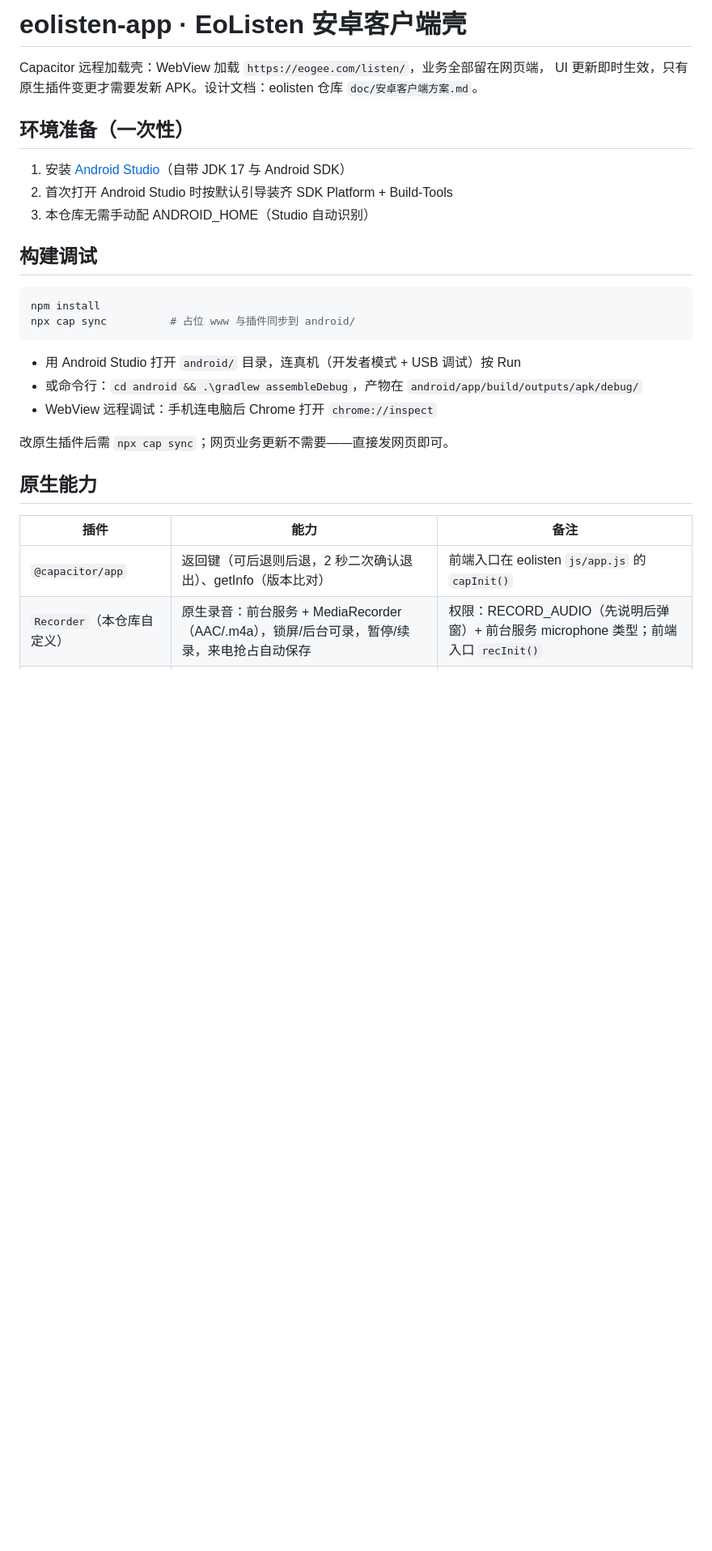
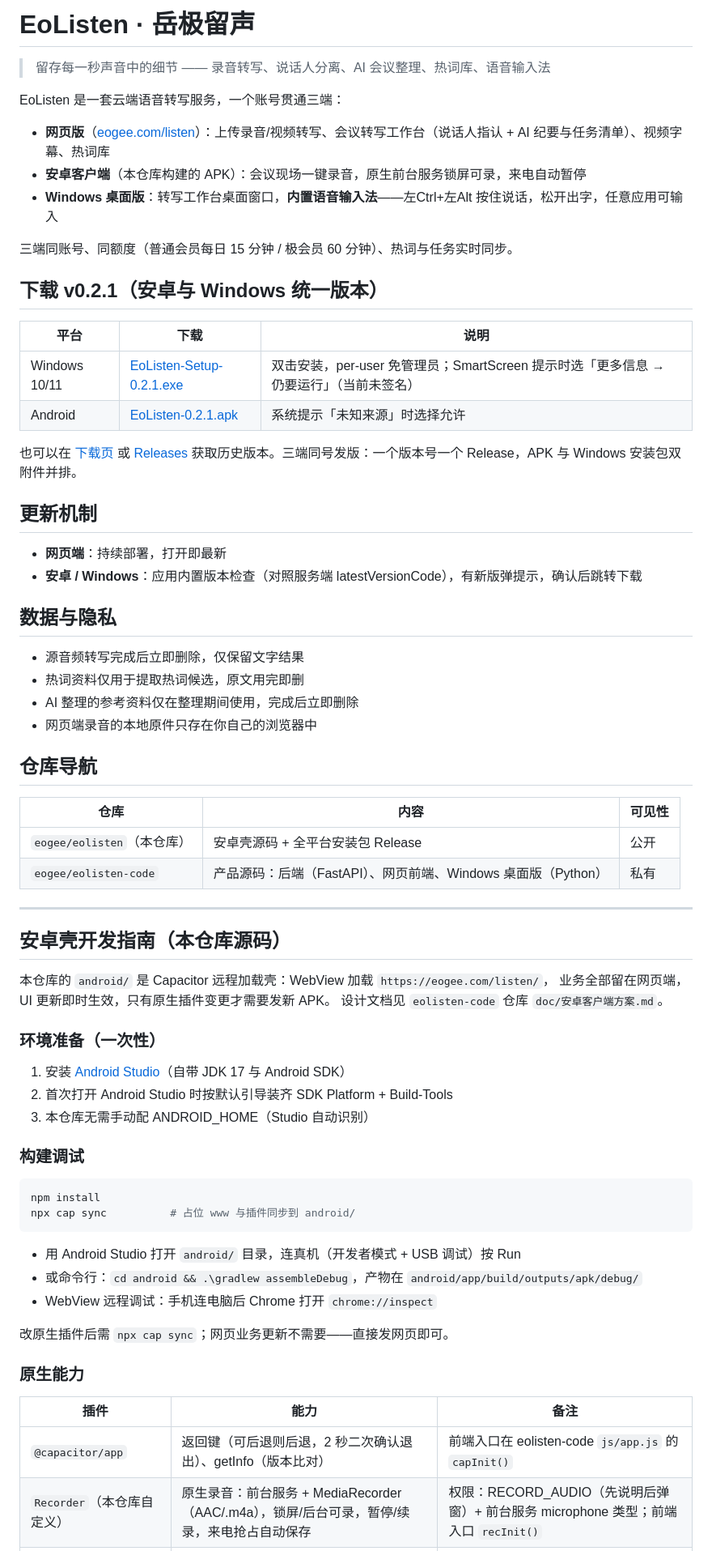
Before and after one commit to eogee/eolisten, a Markdown page: README.md, the part around one of its changes. Shown at 81% size. Rendered like a GitHub page; blank space fills up the shorter version.

Commit message:
docs(readme): README 重写为公开发布仓身份——产品三端介绍/v0.2.1 双平台下载/更新机制/隐私承诺/仓库导航，安卓壳开发指南保留并更新为「一版双包」发版流程

````diff
--- a/README.md
+++ b/README.md
@@ -1,15 +1,58 @@
-# eolisten-app · EoListen 安卓客户端壳
+# EoListen · 岳极留声
 
-Capacitor 远程加载壳：WebView 加载 `https://eogee.com/listen/`，业务全部留在网页端，
-UI 更新即时生效，只有原生插件变更才需要发新 APK。设计文档：eolisten 仓库 `doc/安卓客户端方案.md`。
+> 留存每一秒声音中的细节 —— 录音转写、说话人分离、AI 会议整理、热词库、语音输入法
 
-## 环境准备（一次性）
+EoListen 是一套云端语音转写服务，一个账号贯通三端：
+
+- **网页版**（[eogee.com/listen](https://eogee.com/listen/)）：上传录音/视频转写、会议转写工作台（说话人指认 + AI 纪要与任务清单）、视频字幕、热词库
+- **安卓客户端**（本仓库构建的 APK）：会议现场一键录音，原生前台服务锁屏可录，来电自动暂停
+- **Windows 桌面版**：转写工作台桌面窗口，**内置语音输入法**——左Ctrl+左Alt 按住说话，松开出字，任意应用可输入
+
+三端同账号、同额度（普通会员每日 15 分钟 / 极会员 60 分钟）、热词与任务实时同步。
+
+## 下载 v0.2.1（安卓与 Windows 统一版本）
+
+| 平台 | 下载 | 说明 |
+|---|---|---|
+| Windows 10/11 | [EoListen-Setup-0.2.1.exe](https://gitee.com/eogee/eolisten/releases/download/v0.2.1/EoListen-Setup-0.2.1.exe) | 双击安装，per-user 免管理员；SmartScreen 提示时选「更多信息 → 仍要运行」（当前未签名） |
+| Android | [EoListen-0.2.1.apk](https://gitee.com/eogee/eolisten/releases/download/v0.2.1/EoListen-0.2.1.apk) | 系统提示「未知来源」时选择允许 |
+
+也可以在 [下载页](https://eogee.com/listen/app/) 或 [Releases](https://gitee.com/eogee/eolisten/releases) 获取历史版本。三端同号发版：一个版本号一个 Release，APK 与 Windows 安装包双附件并排。
+
+## 更新机制
+
+- **网页端**：持续部署，打开即最新
+- **安卓 / Windows**：应用内置版本检查（对照服务端 latestVersionCode），有新版弹提示，确认后跳转下载
+
+## 数据与隐私
+
+- 源音频转写完成后立即删除，仅保留文字结果
+- 热词资料仅用于提取热词候选，原文用完即删
+- AI 整理的参考资料仅在整理期间使用，完成后立即删除
+- 网页端录音的本地原件只存在你自己的浏览器中
+
+## 仓库导航
+
+| 仓库 | 内容 | 可见性 |
+|---|---|---|
+| `eogee/eolisten`（本仓库） | 安卓壳源码 + 全平台安装包 Release | 公开 |
+| `eogee/eolisten-code` | 产品源码：后端（FastAPI）、网页前端、Windows 桌面版（Python） | 私有 |
+
+---
+
+## 安卓壳开发指南（本仓库源码）
+
+本仓库的 `android/` 是 Capacitor 远程加载壳：WebView 加载 `https://eogee.com/listen/`，
+业务全部留在网页端，UI 更新即时生效，只有原生插件变更才需要发新 APK。
+设计文档见 `eolisten-code` 仓库 `doc/安卓客户端方案.md`。
+
+### 环境准备（一次性）
 
 1. 安装 [Android Studio](https://developer.android.com/studio)（自带 JDK 17 与 Android SDK）
 2. 首次打开 Android Studio 时按默认引导装齐 SDK Platform + Build-Tools
 3. 本仓库无需手动配 ANDROID_HOME（Studio 自动识别）
 
-## 构建调试
+### 构建调试
 
 ```bash
 npm install
@@ -22,11 +65,11 @@ npx cap sync          # 占位 www 与插件同步到 android/
 
 改原生插件后需 `npx cap sync`；网页业务更新不需要——直接发网页即可。
 
-## 原生能力
+### 原生能力
 
 | 插件 | 能力 | 备注 |
 |------|------|------|
-| `@capacitor/app` | 返回键（可后退则后退，2 秒二次确认退出）、getInfo（版本比对） | 前端入口在 eolisten `js/app.js` 的 `capInit()` |
+| `@capacitor/app` | 返回键（可后退则后退，2 秒二次确认退出）、getInfo（版本比对） | 前端入口在 eolisten-code `js/app.js` 的 `capInit()` |
 | `Recorder`（本仓库自定义） | 原生录音：前台服务 + MediaRecorder（AAC/.m4a），锁屏/后台可录，暂停/续录，来电抢占自动保存 | 权限：RECORD_AUDIO（先说明后弹窗）+ 前台服务 microphone 类型；前端入口 `recInit()` |
 | `Shell`（本仓库自定义） | `openExternal({url})` 系统浏览器打开外链；`openAppSettings()` 麦克风被拒后跳应用设置 | APK 下载必须在系统浏览器完成 |
 | `@capacitor/splash-screen` | 冷启动 splash 关闭（走系统 12+ 图标 splash） | launchShowDuration: 0 |
````
Also changed, not shown: other parts of README.md (+11 -7 lines).
